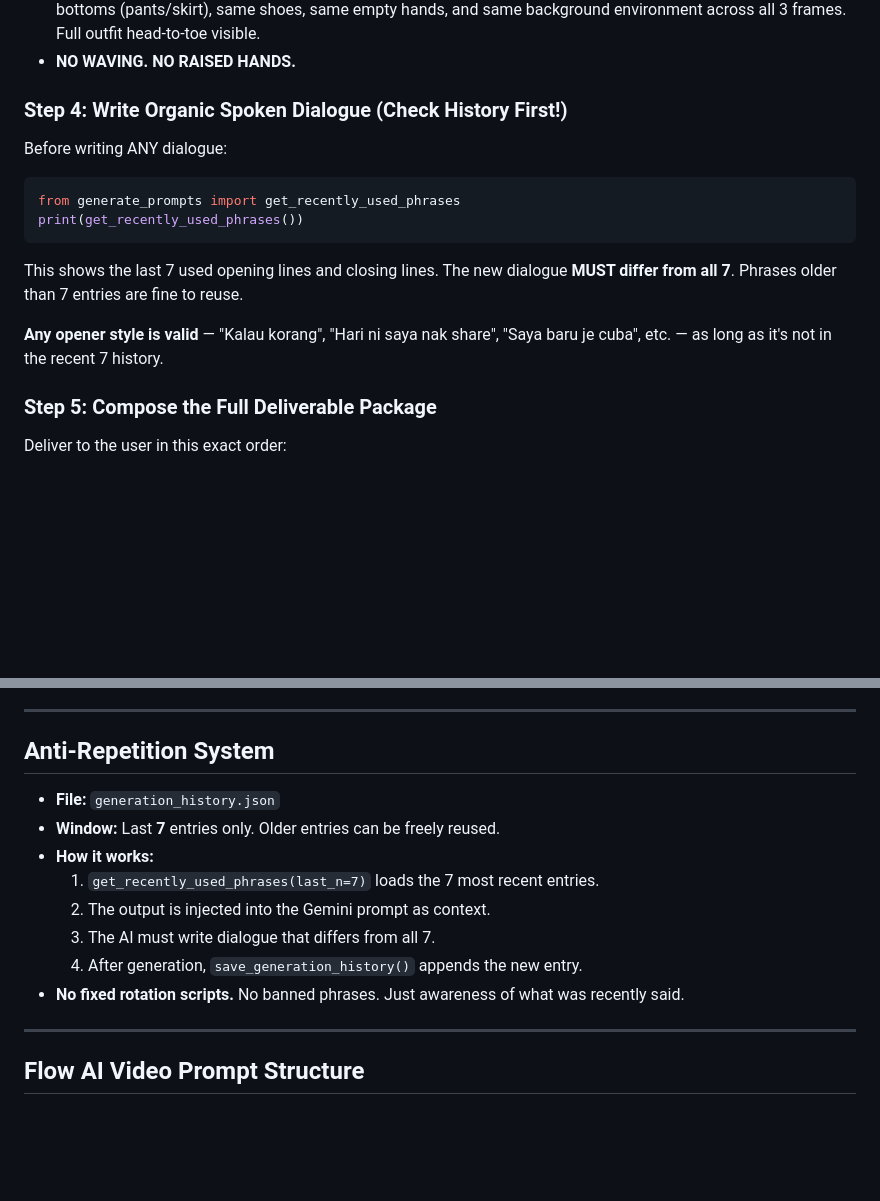
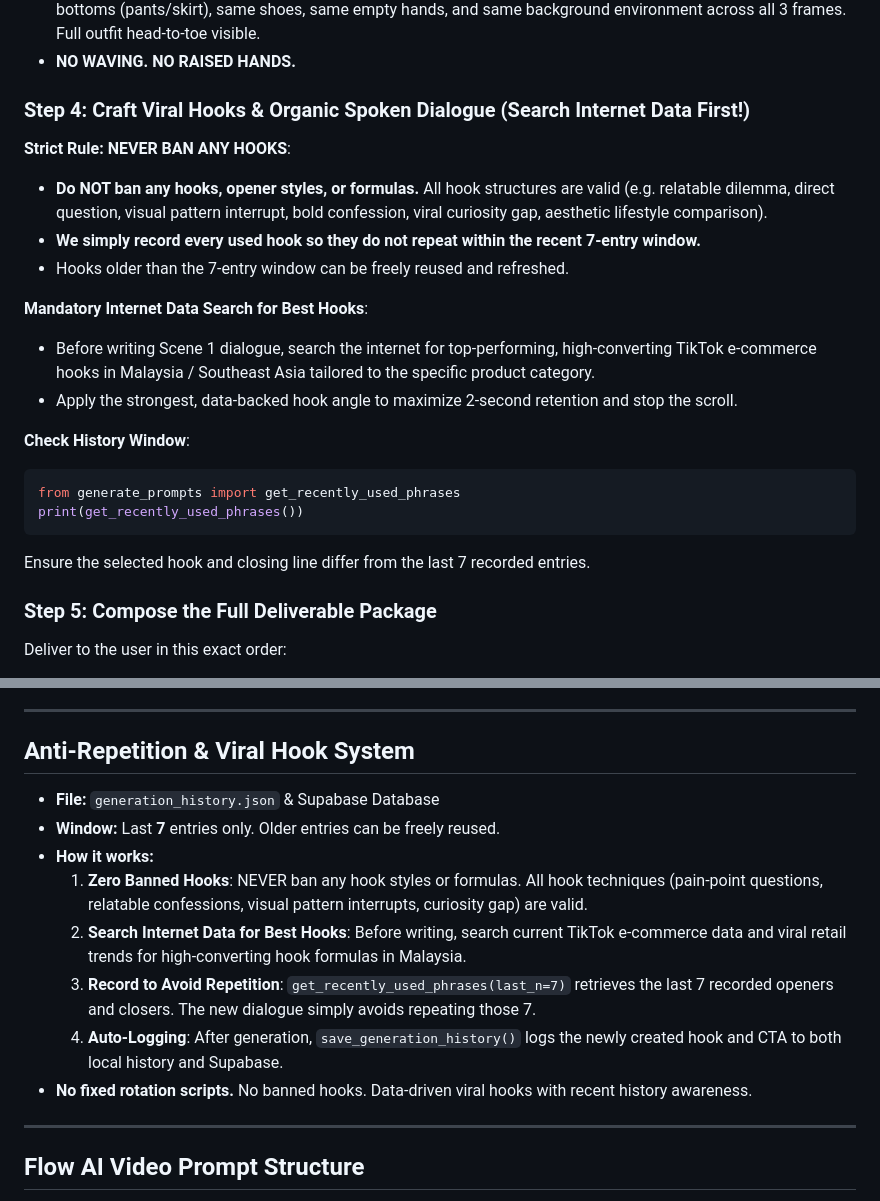
Before and after one commit to syarief02/gemini-flow, a Markdown page: AGENTS.md, 2 parts joined by grey strips. Rendered like a GitHub page; blank space fills up the shorter version.

Commit message:
docs(agents): update instructions to never ban hooks, record to prevent repetition, and search internet for best hooks

````diff
--- a/AGENTS.md
+++ b/AGENTS.md
@@ -105,15 +105,24 @@ python scrape_product.py "https://vt.tiktok.com/..."
 - **ALL FRAMES INVARIANT ANCHOR**: Same model face, same hijab wrap & color, same garment details, same bottoms (pants/skirt), same shoes, same empty hands, and same background environment across all 3 frames. Full outfit head-to-toe visible.
 - **NO WAVING. NO RAISED HANDS.**
 
-### Step 4: Write Organic Spoken Dialogue (Check History First!)
-Before writing ANY dialogue:
+### Step 4: Craft Viral Hooks & Organic Spoken Dialogue (Search Internet Data First!)
+
+**Strict Rule: NEVER BAN ANY HOOKS**:
+- **Do NOT ban any hooks, opener styles, or formulas.** All hook structures are valid (e.g. relatable dilemma, direct question, visual pattern interrupt, bold confession, viral curiosity gap, aesthetic lifestyle comparison).
+- **We simply record every used hook so they do not repeat within the recent 7-entry window.**
+- Hooks older than the 7-entry window can be freely reused and refreshed.
+
+**Mandatory Internet Data Search for Best Hooks**:
+- Before writing Scene 1 dialogue, search the internet for top-performing, high-converting TikTok e-commerce hooks in Malaysia / Southeast Asia tailored to the specific product category.
+- Apply the strongest, data-backed hook angle to maximize 2-second retention and stop the scroll.
+
+**Check History Window**:
 ```python
 from generate_prompts import get_recently_used_phrases
 print(get_recently_used_phrases())
 ```
-This shows the last 7 used opening lines and closing lines. The new dialogue **MUST differ from all 7**.  Phrases older than 7 entries are fine to reuse.
+Ensure the selected hook and closing line differ from the last 7 recorded entries.
 
-**Any opener style is valid** — "Kalau korang", "Hari ni saya nak share", "Saya baru je cuba", etc. — as long as it's not in the recent 7 history.
 
 ### Step 5: Compose the Full Deliverable Package
 Deliver to the user in this exact order:
@@ -219,16 +228,16 @@ git push
 
 ---
 
-## Anti-Repetition System
+## Anti-Repetition & Viral Hook System
 
-- **File:** `generation_history.json`
-- **Window:** Last **7** entries only.  Older entries can be freely reused.
+- **File:** `generation_history.json` & Supabase Database
+- **Window:** Last **7** entries only. Older entries can be freely reused.
 - **How it works:**
-  1. `get_recently_used_phrases(last_n=7)` loads the 7 most recent entries.
-  2. The output is injected into the Gemini prompt as context.
-  3. The AI must write dialogue that differs from all 7.
-  4. After generation, `save_generation_history()` appends the new entry.
-- **No fixed rotation scripts.** No banned phrases.  Just awareness of what was recently said.
+  1. **Zero Banned Hooks**: NEVER ban any hook styles or formulas. All hook techniques (pain-point questions, relatable confessions, visual pattern interrupts, curiosity gap) are valid.
+  2. **Search Internet Data for Best Hooks**: Before writing, search current TikTok e-commerce data and viral retail trends for high-converting hook formulas in Malaysia.
+  3. **Record to Avoid Repetition**: `get_recently_used_phrases(last_n=7)` retrieves the last 7 recorded openers and closers. The new dialogue simply avoids repeating those 7.
+  4. **Auto-Logging**: After generation, `save_generation_history()` logs the newly created hook and CTA to both local history and Supabase.
+- **No fixed rotation scripts.** No banned hooks. Data-driven viral hooks with recent history awareness.
 
 ---
 
````
